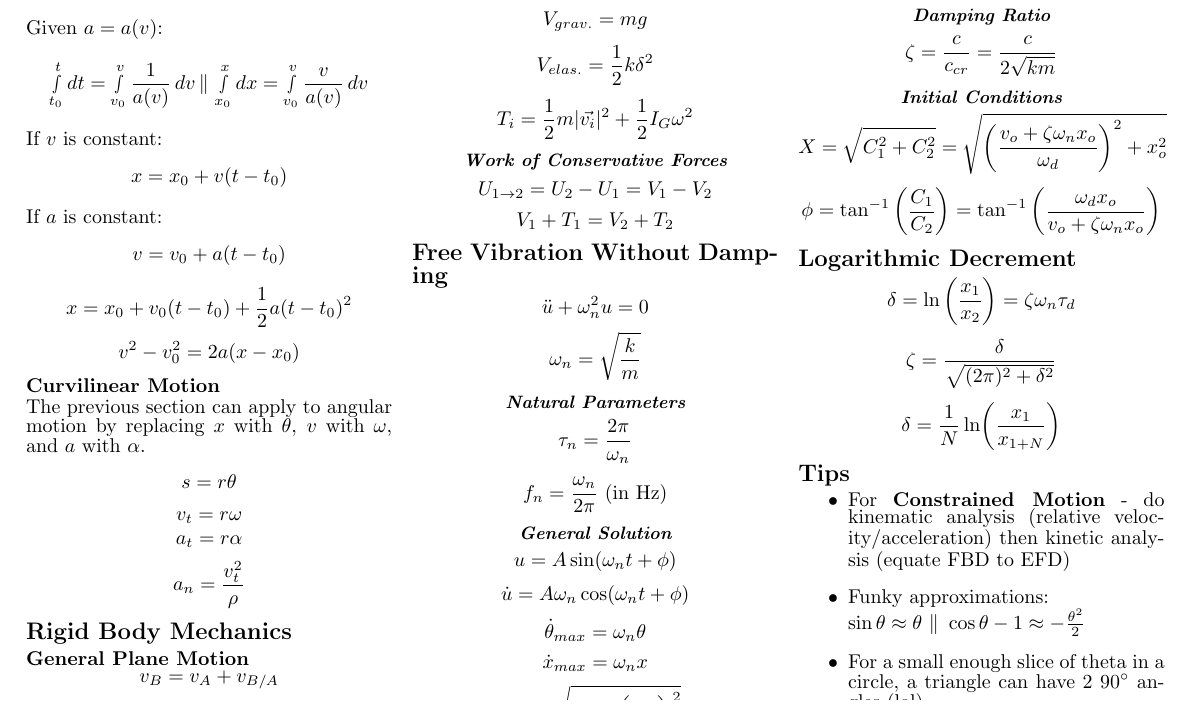
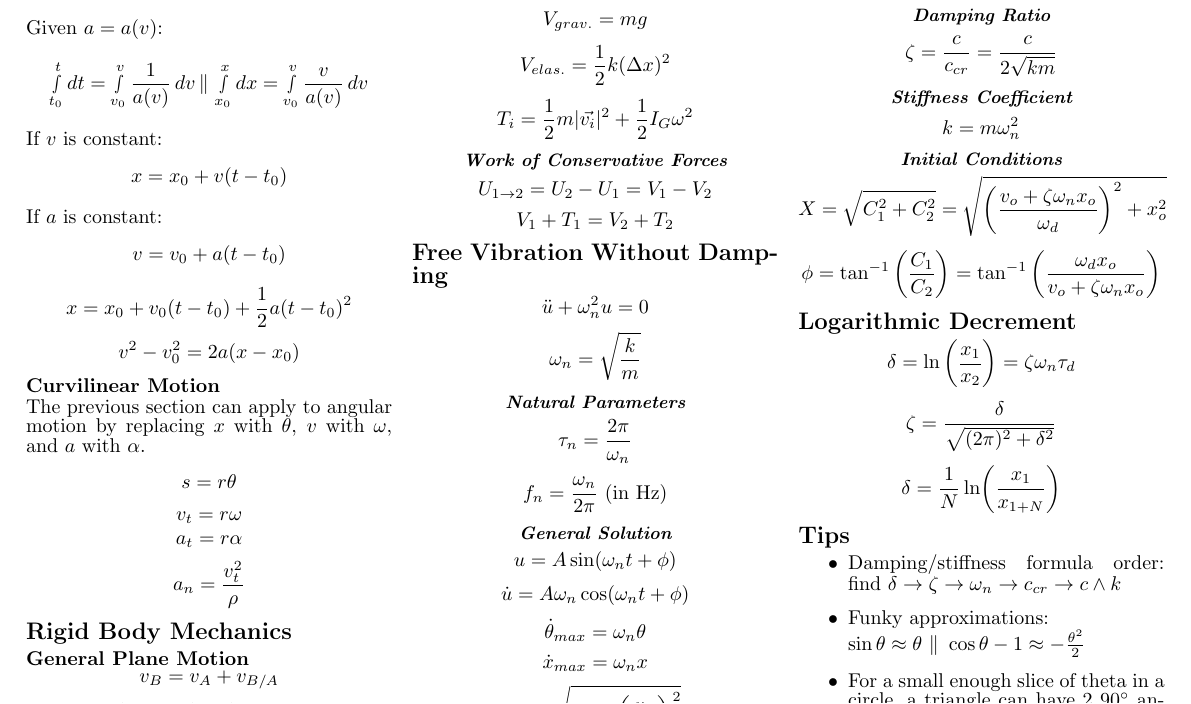
Before and after one commit to malcolmang/ME2115-formula-sheet, a LaTeX document (ME2115.tex): part of page 1 of 2, cut so that both start at the same text. Compiled offline with pdfLaTeX.

Commit message:
Final additions (hopefully????)

```diff
--- a/ME2115.tex
+++ b/ME2115.tex
@@ -121,7 +121,7 @@
 		\section{Principle of Work and Energy}
 		\[U_{1\to 2} = \smallint \vec{F} \, d\vec{r} + \smallint M \, d\theta  =T_2 - T_1\]
 		\[V_{grav.} = mg\]
-		\[V_{elas.} = \frac{1}{2} k \delta^2\]
+		\[V_{elas.} = \frac{1}{2} k (\Delta{x})^2\]
 		\[T_i = \frac{1}{2} m |\vec{v_i}|^2 +  \frac{1}{2} I_G \omega^2 \]
 		\subsubsection{Work of Conservative Forces}
 		\[U_{1\to 2} = U_2 - U_1 = V_1 - V_2\]
@@ -166,6 +166,8 @@
 		\[\omega_d = \sqrt{\frac{k}{m} - \left(\frac{c}{2m}\right)^2} = \omega_n\sqrt{1 - \zeta^2}\]
 		\subsubsection{Damping Ratio}
 		\[\zeta = \frac{c}{c_{cr}} =\frac{c}{2\sqrt{km}}\]
+		\subsubsection{Stiffness Coefficient}
+		\[k = m \omega^2_n\]
 		\subsubsection{Initial Conditions}
 		\[X = \sqrt{C_1^2 + C_2^2} = \sqrt{\left(\frac{v_o + \zeta \omega_n x_o}{\omega_d}\right) ^2 + x_o^2}\]
 		\[\phi = \tan^{-1} \left(\frac{C_1}{C_2}\right) = \tan^{-1} \left(\frac{\omega_d x_o}{v_o + \zeta \omega_n x_o}\right)\]
@@ -176,7 +178,7 @@
 
 		\section{Tips}
 		\begin{itemize}
-			\item For \textbf{Constrained Motion} - do kinematic analysis (relative velocity/acceleration) then kinetic analysis (equate FBD to EFD)
+			\item Damping/stiffness formula order: find $\delta \to \zeta \to \omega_n \to c_{cr} \to c \wedge k$
 			\item Funky approximations:\\ $\sin \theta \approx \theta \,\,\|\,\, \cos \theta - 1 \approx - \frac{\theta^2}{2}$
 			\item For a small enough slice of theta in a circle, a triangle can have 2 $90^\circ$ angles (lol)
 			\item \textbf{Law of Sines}: $\frac{a}{\sin{A}} = \frac{b}{\sin{B}} = \frac{c}{\sin{C}}$ for any triangle
```
Also changed, not shown: ME2115.pdf, ME2115.tex (2 more changed lines), 3 other files.
